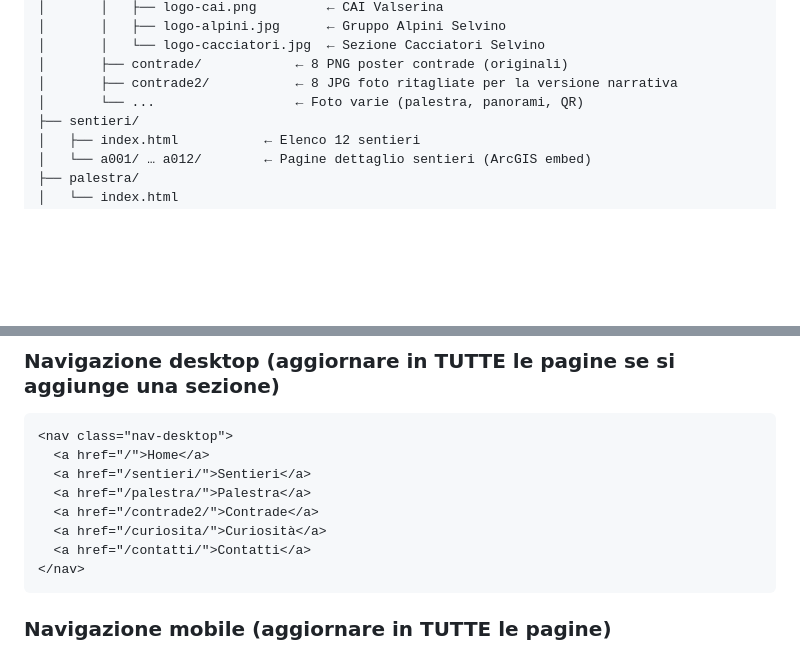
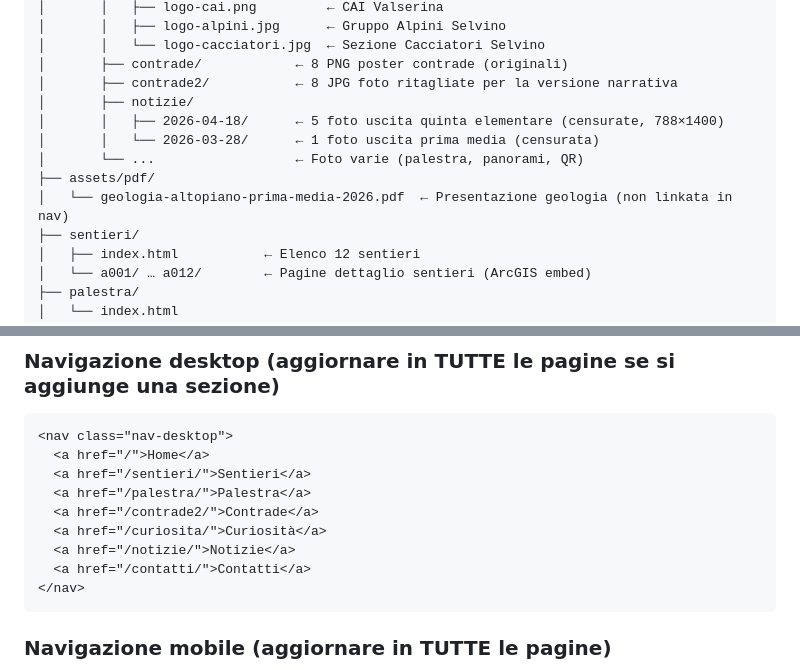
Before and after one commit to albo94/gesa, a Markdown page: CLAUDE.md, 2 parts joined by grey strips. Drawn GitHub-style; blank space fills up the shorter version.

````diff
--- a/CLAUDE.md
+++ b/CLAUDE.md
@@ -42,7 +42,12 @@ nuovo-sito/                  ← root del sito
 │       │   └── logo-cacciatori.jpg  ← Sezione Cacciatori Selvino
 │       ├── contrade/            ← 8 PNG poster contrade (originali)
 │       ├── contrade2/           ← 8 JPG foto ritagliate per la versione narrativa
+│       ├── notizie/
+│       │   ├── 2026-04-18/      ← 5 foto uscita quinta elementare (censurate, 788×1400)
+│       │   └── 2026-03-28/      ← 1 foto uscita prima media (censurata)
 │       └── ...                  ← Foto varie (palestra, panorami, QR)
+├── assets/pdf/
+│   └── geologia-altopiano-prima-media-2026.pdf  ← Presentazione geologia (non linkata in nav)
 ├── sentieri/
 │   ├── index.html           ← Elenco 12 sentieri
 │   └── a001/ … a012/        ← Pagine dettaglio sentieri (ArcGIS embed)
@@ -168,6 +179,7 @@ Impegnativo: #dc2626 (rosso)
   <a href="/palestra/">Palestra</a>
   <a href="/contrade2/">Contrade</a>
   <a href="/curiosita/">Curiosità</a>
+  <a href="/notizie/">Notizie</a>
   <a href="/contatti/">Contatti</a>
 </nav>
 ```
````
Also changed, not shown: other parts of CLAUDE.md (+37 -3 lines).
